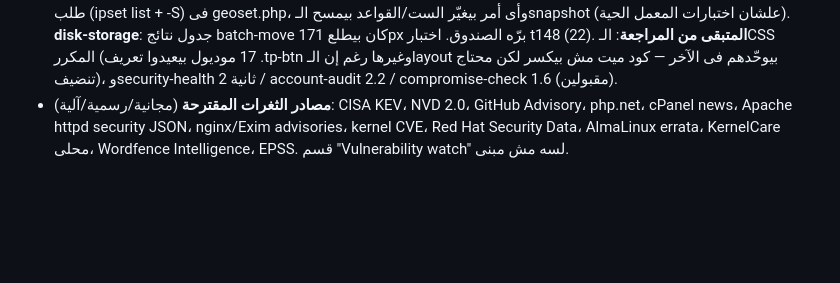
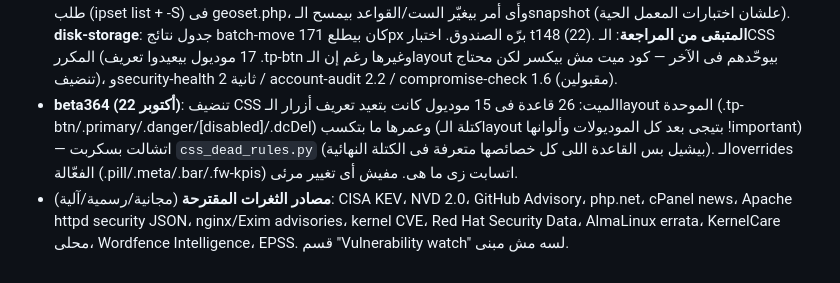
Before and after one commit to Topx25/WHMSM, a Markdown page: docs/FACTS.md, the part around the change. GitHub-like rendering; blank space fills up the shorter version.

```diff
--- a/docs/FACTS.md
+++ b/docs/FACTS.md
@@ -135,4 +135,5 @@
 - **beta361 (22 أكتوبر) — dc2 سبب نهائى**: ناتج dc2-lve-kernel.sh: الكيرنل الشغّال 6.12.0-211.22.1 والمركّب 211.67.1، uptime 125 يوم؛ حزمة lve اتحدّثت 21 أكتوبر 20:59 → موديول LVE على القرص 2.1-80 والمحمّل 2.1-63 (نص تحديث)؛ 495 LVE محمّلة؛ أخطاء LVE من 16 أكتوبر بتتصاعد (1322/ساعة الساعة 9 صباح 22 أكتوبر). **العلاج ريبوت dc2** ثم `lvectl apply all` — قرار المالك (قبله snapshot إصدارات PHP + تأكيد باكب). المنتج بقى يقارن إصدار الموديول على القرص (modinfo) بالمحمّل (/sys/module) ويذكره فى البانر الأحمر أو كتنبيه أصفر لو الكيرنل لسه شغال.
 - **beta362 (22 أكتوبر)**: فحص إصدار الموديول كان بياخد نص خطأ modinfo ("Module kmodlve not found") كإصدار على dc1 (الموديول هناك اسمه lve) → mismatch كاذب؛ بقى يقبل الشكل الرقمى بس ويجرب الاسم التانى. **اكتشاف جانبى:** shopx كمان موديول LVE نص محدّث (محمّل 2.1-59، على القرص 2.1-69) من غير أخطاء كيرنل لسه — تنبيه أصفر "ريبوت معلّق"، وdc1 المحمّل 2.1-45.
 - **beta363 (22 أكتوبر) — مراجعة كل الأقسام**: فحص الـ41 صفحة على dc1 (curl للوقت/الحجم/أخطاء PHP + المتصفح للكونسول/التداخل/الـoverflow + node --check لكل سكربت): 0 أخطاء JavaScript، 0 تداخل كروت، 0 PHP errors، overflow فى جدولين بس. **load-monitor**: كان فيه نظامين طىّ على نفس الكروت (سكربت الصفحة + محرك الـlayout) → سهمين على كل عنوان، وقاعدة "الأقسام كتابس" بتقفل كل حاجة أول زيارة فالصفحة تطلع فاضية؛ بقى محرك واحد، الصفحة بتفتح أقسامها أول زيارة (data-keep-open على الـnav — opt-in جديد فى الـlayout)، بوّلر واحد بدل اتنين كل 3 ثوانى (live=1 بقى شايل health)، جدول lo-kv جوه الكارت، كارت Platform بيلف بدل ما يقص. **firewall-status**: 3.5 ثانية → 0.25؛ كان بيشغّل 3 أوامر لكل IP فى قفل الدول (ipset test + iptables -S ×2 = ~1000 عملية لـ333 عنوان)؛ بقى snapshot واحد لكل طلب (ipset list + -S) فى geoset.php، وأى أمر بيغيّر الست/القواعد بيمسح الـsnapshot (علشان اختبارات المعمل الحية). **disk-storage**: جدول نتائج batch-move كان بيطلع 171px برّه الصندوق. اختبار t148 (22). **المتبقى من المراجعة**: الـCSS المكرر (17 موديول بيعيدوا تعريف .tp-btn وغيرها رغم إن الـlayout بيوحّدهم فى الآخر — كود ميت مش بيكسر لكن محتاج تنضيف)، وsecurity-health 2 ثانية / account-audit 2.2 / compromise-check 1.6 (مقبولين).
+- **beta364 (22 أكتوبر)**: تنضيف CSS الميت: 26 قاعدة فى 15 موديول كانت بتعيد تعريف أزرار الـlayout الموحدة (.tp-btn/.primary/.danger/[disabled]/.dcDel) وعمرها ما بتكسب (كتلة الـlayout بتيجى بعد كل الموديولات وألوانها !important) — اتشالت بسكربت `css_dead_rules.py` (بيشيل بس القاعدة اللى كل خصائصها متعرفة فى الكتلة النهائية). الـoverrides الفعّالة (.pill/.meta/.bar/.fw-kpis) اتسابت زى ما هى. مفيش أى تغيير مرئى.
 - **مصادر الثغرات المقترحة** (مجانية/رسمية/آلية): CISA KEV، NVD 2.0، GitHub Advisory، php.net، cPanel news، Apache httpd security JSON، nginx/Exim advisories، kernel CVE، Red Hat Security Data، AlmaLinux errata، KernelCare محلى، Wordfence Intelligence، EPSS. قسم "Vulnerability watch" لسه مش مبنى.
```
